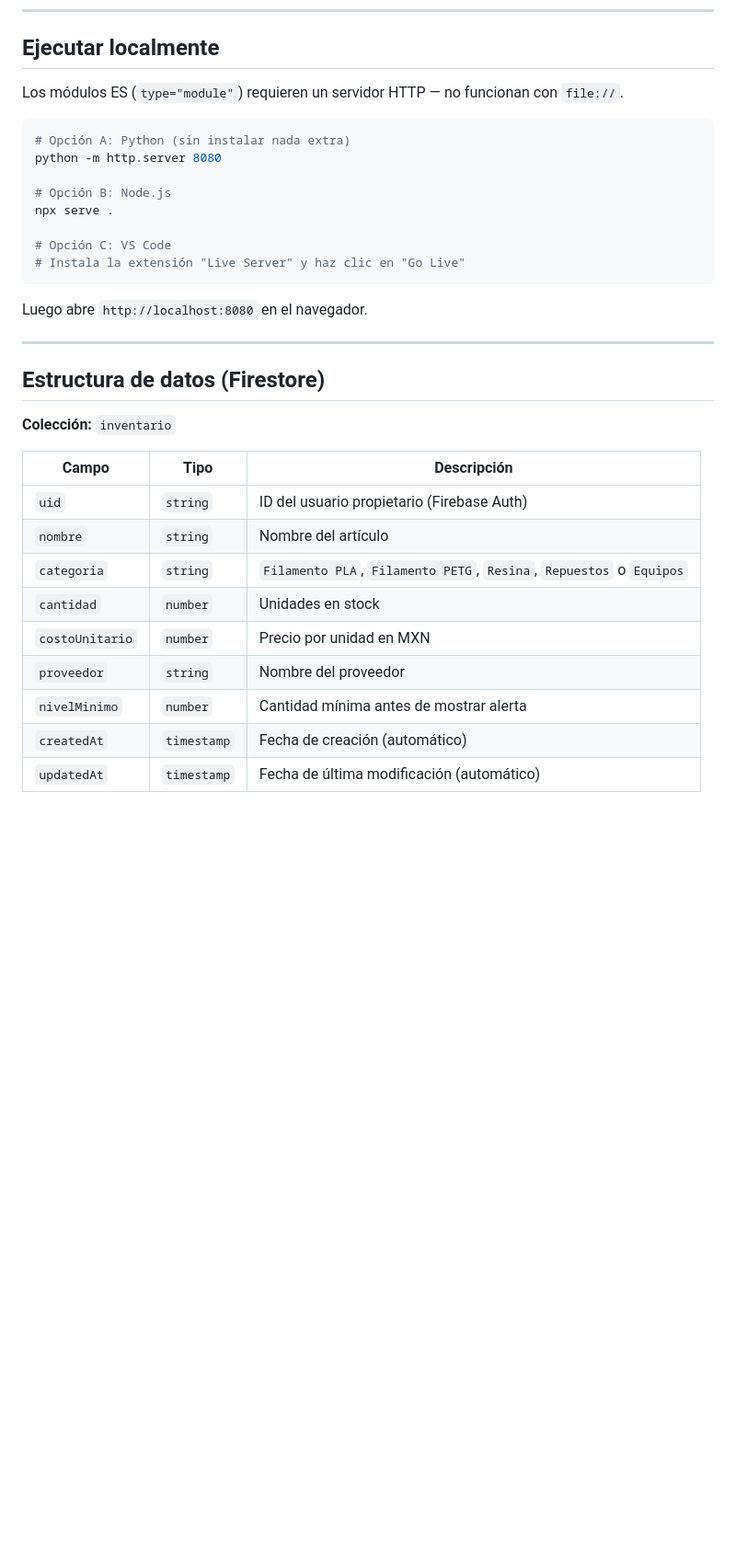
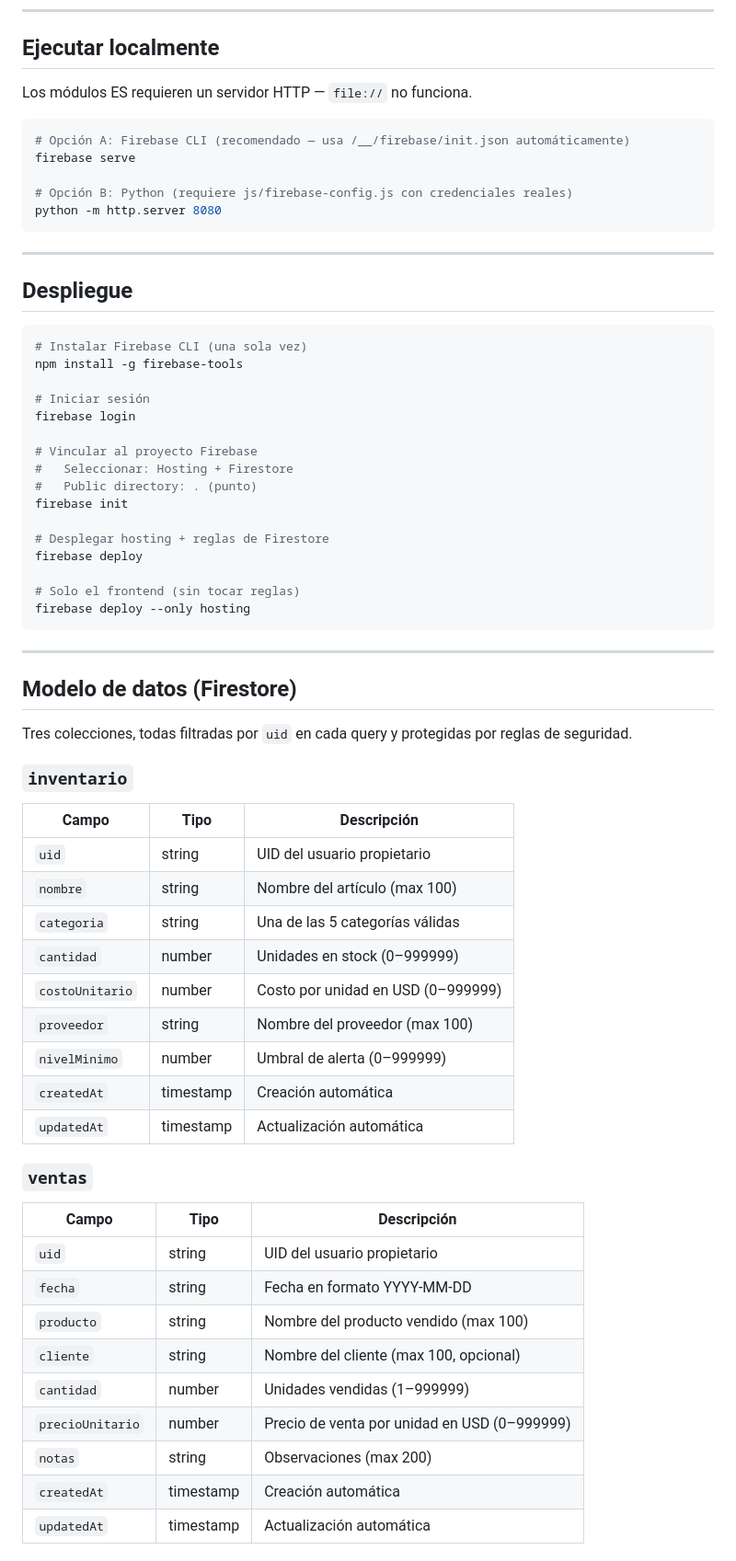
Before and after one commit to aobando98/dashboard-OPM, a Markdown page: README.md, the part around one of its changes. Shown at 92% size. Drawn GitHub-style; blank space fills up the shorter version.

````diff
--- a/README.md
+++ b/README.md
@@ -104,35 +143,70 @@ const firebaseConfig = {
 
 ## Ejecutar localmente
 
-Los módulos ES (`type="module"`) requieren un servidor HTTP — no funcionan con `file://`.
+Los módulos ES requieren un servidor HTTP — `file://` no funciona.
 
 ```bash
-# Opción A: Python (sin instalar nada extra)
+# Opción A: Firebase CLI (recomendado — usa /__/firebase/init.json automáticamente)
+firebase serve
+
+# Opción B: Python (requiere js/firebase-config.js con credenciales reales)
 python -m http.server 8080
-
-# Opción B: Node.js
-npx serve .
-
-# Opción C: VS Code
-# Instala la extensión "Live Server" y haz clic en "Go Live"
 ```
-
-Luego abre `http://localhost:8080` en el navegador.
 
 ---
 
-## Estructura de datos (Firestore)
+## Despliegue
 
-**Colección:** `inventario`
+```bash
+# Instalar Firebase CLI (una sola vez)
+npm install -g firebase-tools
+
+# Iniciar sesión
+firebase login
+
+# Vincular al proyecto Firebase
+#   Seleccionar: Hosting + Firestore
+#   Public directory: . (punto)
+firebase init
+
+# Desplegar hosting + reglas de Firestore
+firebase deploy
+
+# Solo el frontend (sin tocar reglas)
+firebase deploy --only hosting
+```
+
+---
+
+## Modelo de datos (Firestore)
+
+Tres colecciones, todas filtradas por `uid` en cada query y protegidas por reglas de seguridad.
+
+### `inventario`
 
 | Campo | Tipo | Descripción |
 |---|---|---|
-| `uid` | `string` | ID del usuario propietario (Firebase Auth) |
-| `nombre` | `string` | Nombre del artículo |
-| `categoria` | `string` | `Filamento PLA`, `Filamento PETG`, `Resina`, `Repuestos` o `Equipos` |
-| `cantidad` | `number` | Unidades en stock |
-| `costoUnitario` | `number` | Precio por unidad en MXN |
-| `proveedor` | `string` | Nombre del proveedor |
-| `nivelMinimo` | `number` | Cantidad mínima antes de mostrar alerta |
-| `createdAt` | `timestamp` | Fecha de creación (automático) |
-| `updatedAt` | `timestamp` | Fecha de última modificación (automático) |
+| `uid` | string | UID del usuario propietario |
+| `nombre` | string | Nombre del artículo (max 100) |
+| `categoria` | string | Una de las 5 categorías válidas |
+| `cantidad` | number | Unidades en stock (0–999999) |
+| `costoUnitario` | number | Costo por unidad en USD (0–999999) |
+| `proveedor` | string | Nombre del proveedor (max 100) |
+| `nivelMinimo` | number | Umbral de alerta (0–999999) |
+| `createdAt` | timestamp | Creación automática |
+| `updatedAt` | timestamp | Actualización automática |
+
+### `ventas`
+
+| Campo | Tipo | Descripción |
+|---|---|---|
+| `uid` | string | UID del usuario propietario |
+| `fecha` | string | Fecha en formato YYYY-MM-DD |
+| `producto` | string | Nombre del producto vendido (max 100) |
+| `cliente` | string | Nombre del cliente (max 100, opcional) |
+| `cantidad` | number | Unidades vendidas (1–999999) |
+| `precioUnitario` | number | Precio de venta por unidad en USD (0–999999) |
+| `notas` | string | Observaciones (max 200) |
+| `createdAt` | timestamp | Creación automática |
+| `updatedAt` | timestamp | Actualización automática |
+
````
Also changed, not shown: other parts of README.md (+104 -96 lines), CLAUDE.md (+13 -6 lines).
